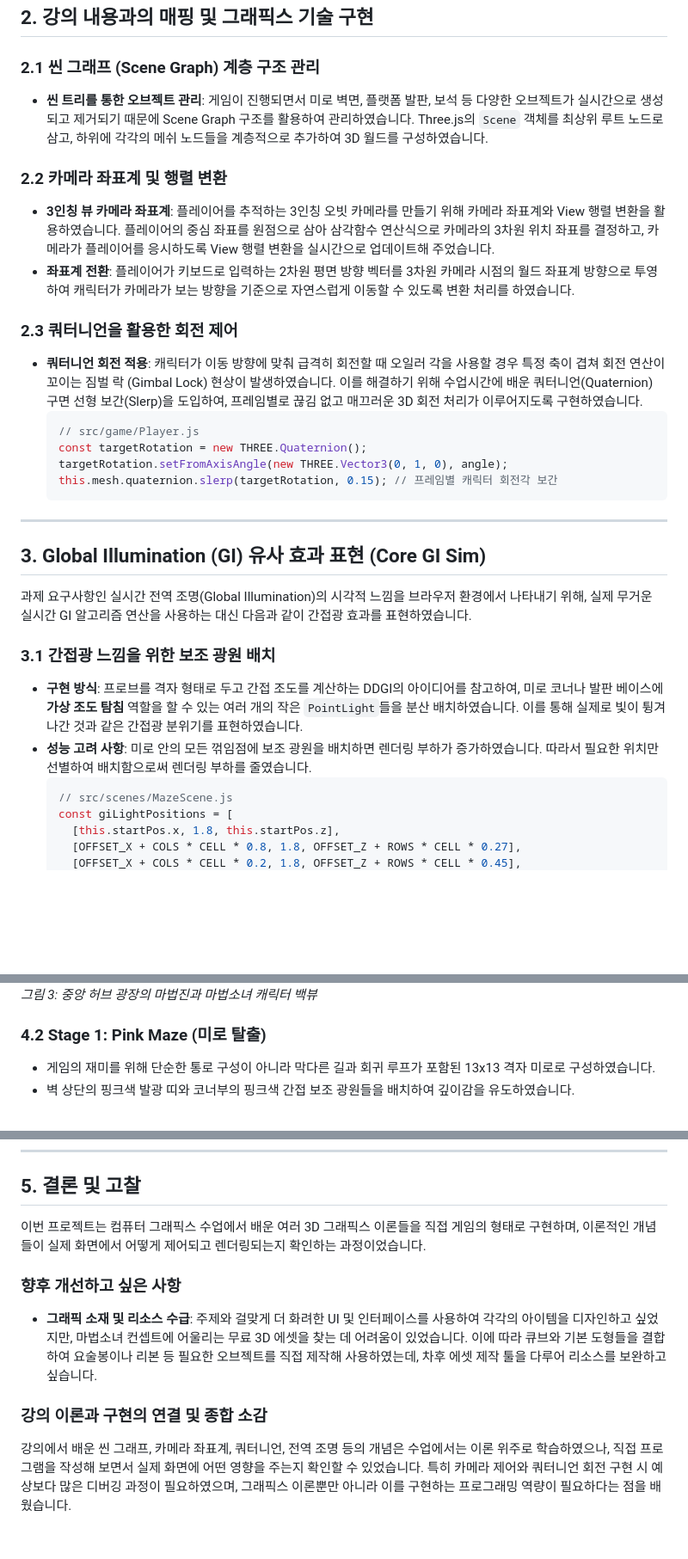
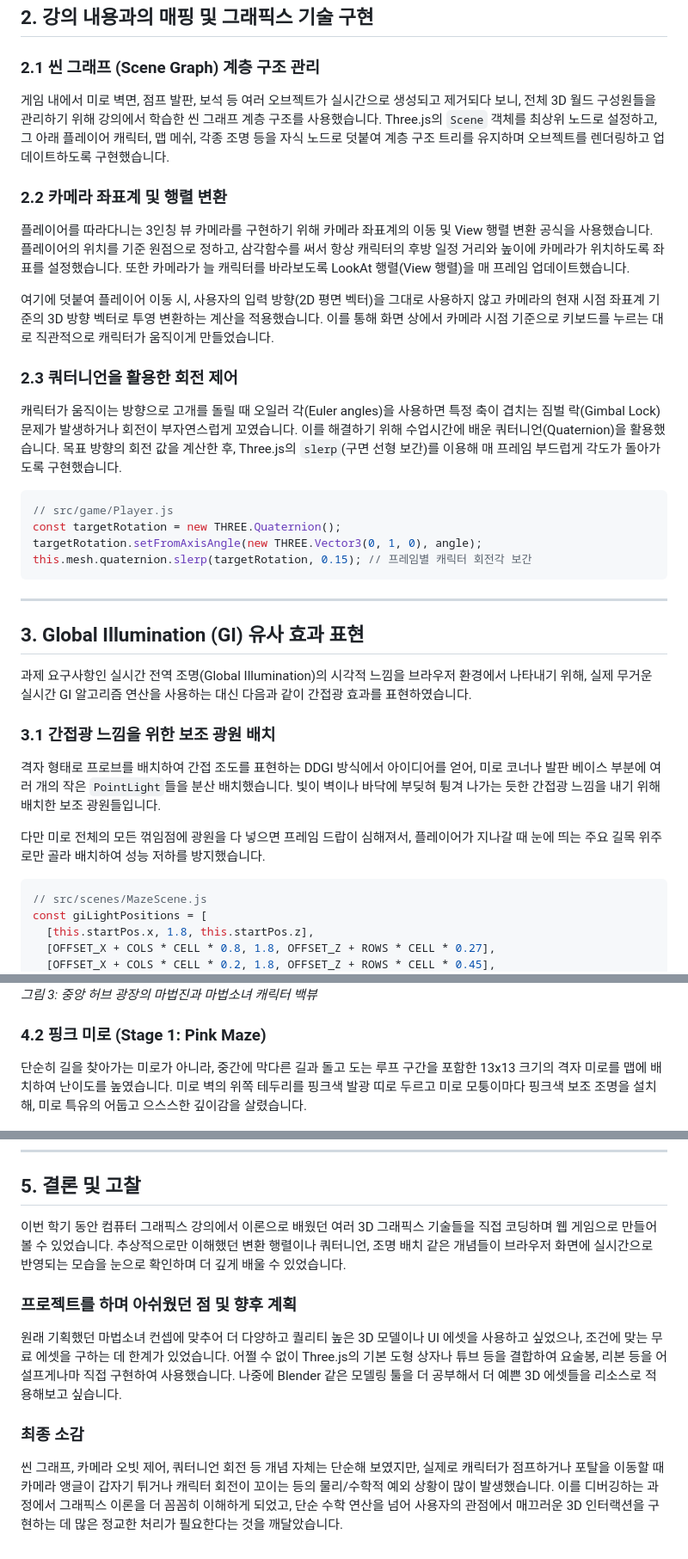
Before and after one commit to mejiyaming/computergraphics, a Markdown page: REPORT.md, 3 parts joined by grey strips. Shown at 86% size. Drawn GitHub-style; blank space fills up the shorter version.

Commit message:
docs: refactor report to improve writing tone and style

````diff
--- a/REPORT.md
+++ b/REPORT.md
@@ -26,14 +26,15 @@
 ## 2. 강의 내용과의 매핑 및 그래픽스 기술 구현
 
 ### 2.1 씬 그래프 (Scene Graph) 계층 구조 관리
-- **씬 트리를 통한 오브젝트 관리**: 게임이 진행되면서 미로 벽면, 플랫폼 발판, 보석 등 다양한 오브젝트가 실시간으로 생성되고 제거되기 때문에 Scene Graph 구조를 활용하여 관리하였습니다. Three.js의 `Scene` 객체를 최상위 루트 노드로 삼고, 하위에 각각의 메쉬 노드들을 계층적으로 추가하여 3D 월드를 구성하였습니다.
+게임 내에서 미로 벽면, 점프 발판, 보석 등 여러 오브젝트가 실시간으로 생성되고 제거되다 보니, 전체 3D 월드 구성원들을 관리하기 위해 강의에서 학습한 씬 그래프 계층 구조를 사용했습니다. Three.js의 `Scene` 객체를 최상위 노드로 설정하고, 그 아래 플레이어 캐릭터, 맵 메쉬, 각종 조명 등을 자식 노드로 덧붙여 계층 구조 트리를 유지하며 오브젝트를 렌더링하고 업데이트하도록 구현했습니다.
 
 ### 2.2 카메라 좌표계 및 행렬 변환
-- **3인칭 뷰 카메라 좌표계**: 플레이어를 추적하는 3인칭 오빗 카메라를 만들기 위해 카메라 좌표계와 View 행렬 변환을 활용하였습니다. 플레이어의 중심 좌표를 원점으로 삼아 삼각함수 연산식으로 카메라의 3차원 위치 좌표를 결정하고, 카메라가 플레이어를 응시하도록 View 행렬 변환을 실시간으로 업데이트해 주었습니다.
-- **좌표계 전환**: 플레이어가 키보드로 입력하는 2차원 평면 방향 벡터를 3차원 카메라 시점의 월드 좌표계 방향으로 투영하여 캐릭터가 카메라가 보는 방향을 기준으로 자연스럽게 이동할 수 있도록 변환 처리를 하였습니다.
+플레이어를 따라다니는 3인칭 뷰 카메라를 구현하기 위해 카메라 좌표계의 이동 및 View 행렬 변환 공식을 사용했습니다. 플레이어의 위치를 기준 원점으로 정하고, 삼각함수를 써서 항상 캐릭터의 후방 일정 거리와 높이에 카메라가 위치하도록 좌표를 설정했습니다. 또한 카메라가 늘 캐릭터를 바라보도록 LookAt 행렬(View 행렬)을 매 프레임 업데이트했습니다.
+
+여기에 덧붙여 플레이어 이동 시, 사용자의 입력 방향(2D 평면 벡터)을 그대로 사용하지 않고 카메라의 현재 시점 좌표계 기준의 3D 방향 벡터로 투영 변환하는 계산을 적용했습니다. 이를 통해 화면 상에서 카메라 시점 기준으로 키보드를 누르는 대로 직관적으로 캐릭터가 움직이게 만들었습니다.
 
 ### 2.3 쿼터니언을 활용한 회전 제어
-- **쿼터니언 회전 적용**: 캐릭터가 이동 방향에 맞춰 급격히 회전할 때 오일러 각을 사용할 경우 특정 축이 겹쳐 회전 연산이 꼬이는 짐벌 락 (Gimbal Lock) 현상이 발생하였습니다. 이를 해결하기 위해 수업시간에 배운 쿼터니언(Quaternion) 구면 선형 보간(Slerp)을 도입하여, 프레임별로 끊김 없고 매끄러운 3D 회전 처리가 이루어지도록 구현하였습니다.
+캐릭터가 움직이는 방향으로 고개를 돌릴 때 오일러 각(Euler angles)을 사용하면 특정 축이 겹치는 짐벌 락(Gimbal Lock) 문제가 발생하거나 회전이 부자연스럽게 꼬였습니다. 이를 해결하기 위해 수업시간에 배운 쿼터니언(Quaternion)을 활용했습니다. 목표 방향의 회전 값을 계산한 후, Three.js의 `slerp`(구면 선형 보간)를 이용해 매 프레임 부드럽게 각도가 돌아가도록 구현했습니다.
   ```javascript
   // src/game/Player.js
   const targetRotation = new THREE.Quaternion();
@@ -43,13 +44,14 @@
 
 ---
 
-## 3. Global Illumination (GI) 유사 효과 표현 (Core GI Sim)
+## 3. Global Illumination (GI) 유사 효과 표현
 
 과제 요구사항인 실시간 전역 조명(Global Illumination)의 시각적 느낌을 브라우저 환경에서 나타내기 위해, 실제 무거운 실시간 GI 알고리즘 연산을 사용하는 대신 다음과 같이 간접광 효과를 표현하였습니다.
 
 ### 3.1 간접광 느낌을 위한 보조 광원 배치
-- **구현 방식**: 프로브를 격자 형태로 두고 간접 조도를 계산하는 DDGI의 아이디어를 참고하여, 미로 코너나 발판 베이스에 **가상 조도 탐침** 역할을 할 수 있는 여러 개의 작은 `PointLight`들을 분산 배치하였습니다. 이를 통해 실제로 빛이 튕겨 나간 것과 같은 간접광 분위기를 표현하였습니다.
-- **성능 고려 사항**: 미로 안의 모든 꺾임점에 보조 광원을 배치하면 렌더링 부하가 증가하였습니다. 따라서 필요한 위치만 선별하여 배치함으로써 렌더링 부하를 줄였습니다.
+격자 형태로 프로브를 배치하여 간접 조도를 표현하는 DDGI 방식에서 아이디어를 얻어, 미로 코너나 발판 베이스 부분에 여러 개의 작은 `PointLight`들을 분산 배치했습니다. 빛이 벽이나 바닥에 부딪혀 튕겨 나가는 듯한 간접광 느낌을 내기 위해 배치한 보조 광원들입니다.
+
+다만 미로 전체의 모든 꺾임점에 광원을 다 넣으면 프레임 드랍이 심해져서, 플레이어가 지나갈 때 눈에 띄는 주요 길목 위주로만 골라 배치하여 성능 저하를 방지했습니다.
   ```javascript
   // src/scenes/MazeScene.js
   const giLightPositions = [
@@ -97,9 +99,8 @@
 ![허브 맵 캐릭터 백뷰](./screenshots/hub_backview.jpg)
 *그림 3: 중앙 허브 광장의 마법진과 마법소녀 캐릭터 백뷰*
 
-### 4.2 Stage 1: Pink Maze (미로 탈출)
-- 게임의 재미를 위해 단순한 통로 구성이 아니라 막다른 길과 회귀 루프가 포함된 13x13 격자 미로로 구성하였습니다.
-- 벽 상단의 핑크색 발광 띠와 코너부의 핑크색 간접 보조 광원들을 배치하여 깊이감을 유도하였습니다.
+### 4.2 핑크 미로 (Stage 1: Pink Maze)
+단순히 길을 찾아가는 미로가 아니라, 중간에 막다른 길과 돌고 도는 루프 구간을 포함한 13x13 크기의 격자 미로를 맵에 배치하여 난이도를 높였습니다. 미로 벽의 위쪽 테두리를 핑크색 발광 띠로 두르고 미로 모퉁이마다 핑크색 보조 조명을 설치해, 미로 특유의 어둡고 으스스한 깊이감을 살렸습니다.
 
 ![핑크 미로 안내 팝업](./screenshots/maze_entry.jpg)
 *그림 4: Pink Maze 구역 내 미로 구성 화면*
@@ -140,10 +139,10 @@
 
 ## 5. 결론 및 고찰
 
-이번 프로젝트는 컴퓨터 그래픽스 수업에서 배운 여러 3D 그래픽스 이론들을 직접 게임의 형태로 구현하며, 이론적인 개념들이 실제 화면에서 어떻게 제어되고 렌더링되는지 확인하는 과정이었습니다.
+이번 학기 동안 컴퓨터 그래픽스 강의에서 이론으로 배웠던 여러 3D 그래픽스 기술들을 직접 코딩하며 웹 게임으로 만들어 볼 수 있었습니다. 추상적으로만 이해했던 변환 행렬이나 쿼터니언, 조명 배치 같은 개념들이 브라우저 화면에 실시간으로 반영되는 모습을 눈으로 확인하며 더 깊게 배울 수 있었습니다.
 
-### 향후 개선하고 싶은 사항
-- **그래픽 소재 및 리소스 수급**: 주제와 걸맞게 더 화려한 UI 및 인터페이스를 사용하여 각각의 아이템을 디자인하고 싶었지만, 마법소녀 컨셉트에 어울리는 무료 3D 에셋을 찾는 데 어려움이 있었습니다. 이에 따라 큐브와 기본 도형들을 결합하여 요술봉이나 리본 등 필요한 오브젝트를 직접 제작해 사용하였는데, 차후 에셋 제작 툴을 다루어 리소스를 보완하고 싶습니다.
+### 프로젝트를 하며 아쉬웠던 점 및 향후 계획
+원래 기획했던 마법소녀 컨셉에 맞추어 더 다양하고 퀄리티 높은 3D 모델이나 UI 에셋을 사용하고 싶었으나, 조건에 맞는 무료 에셋을 구하는 데 한계가 있었습니다. 어쩔 수 없이 Three.js의 기본 도형 상자나 튜브 등을 결합하여 요술봉, 리본 등을 어설프게나마 직접 구현하여 사용했습니다. 나중에 Blender 같은 모델링 툴을 더 공부해서 더 예쁜 3D 에셋들을 리소스로 적용해보고 싶습니다.
 
-### 강의 이론과 구현의 연결 및 종합 소감
-강의에서 배운 씬 그래프, 카메라 좌표계, 쿼터니언, 전역 조명 등의 개념은 수업에서는 이론 위주로 학습하였으나, 직접 프로그램을 작성해 보면서 실제 화면에 어떤 영향을 주는지 확인할 수 있었습니다. 특히 카메라 제어와 쿼터니언 회전 구현 시 예상보다 많은 디버깅 과정이 필요하였으며, 그래픽스 이론뿐만 아니라 이를 구현하는 프로그래밍 역량이 필요하다는 점을 배웠습니다.
+### 최종 소감
+씬 그래프, 카메라 오빗 제어, 쿼터니언 회전 등 개념 자체는 단순해 보였지만, 실제로 캐릭터가 점프하거나 포탈을 이동할 때 카메라 앵글이 갑자기 튀거나 캐릭터 회전이 꼬이는 등의 물리/수학적 예외 상황이 많이 발생했습니다. 이를 디버깅하는 과정에서 그래픽스 이론을 더 꼼꼼히 이해하게 되었고, 단순 수학 연산을 넘어 사용자의 관점에서 매끄러운 3D 인터랙션을 구현하는 데 많은 정교한 처리가 필요한다는 것을 깨달았습니다.
````
Also changed, not shown: other parts of REPORT.md (+10 -12 lines).
